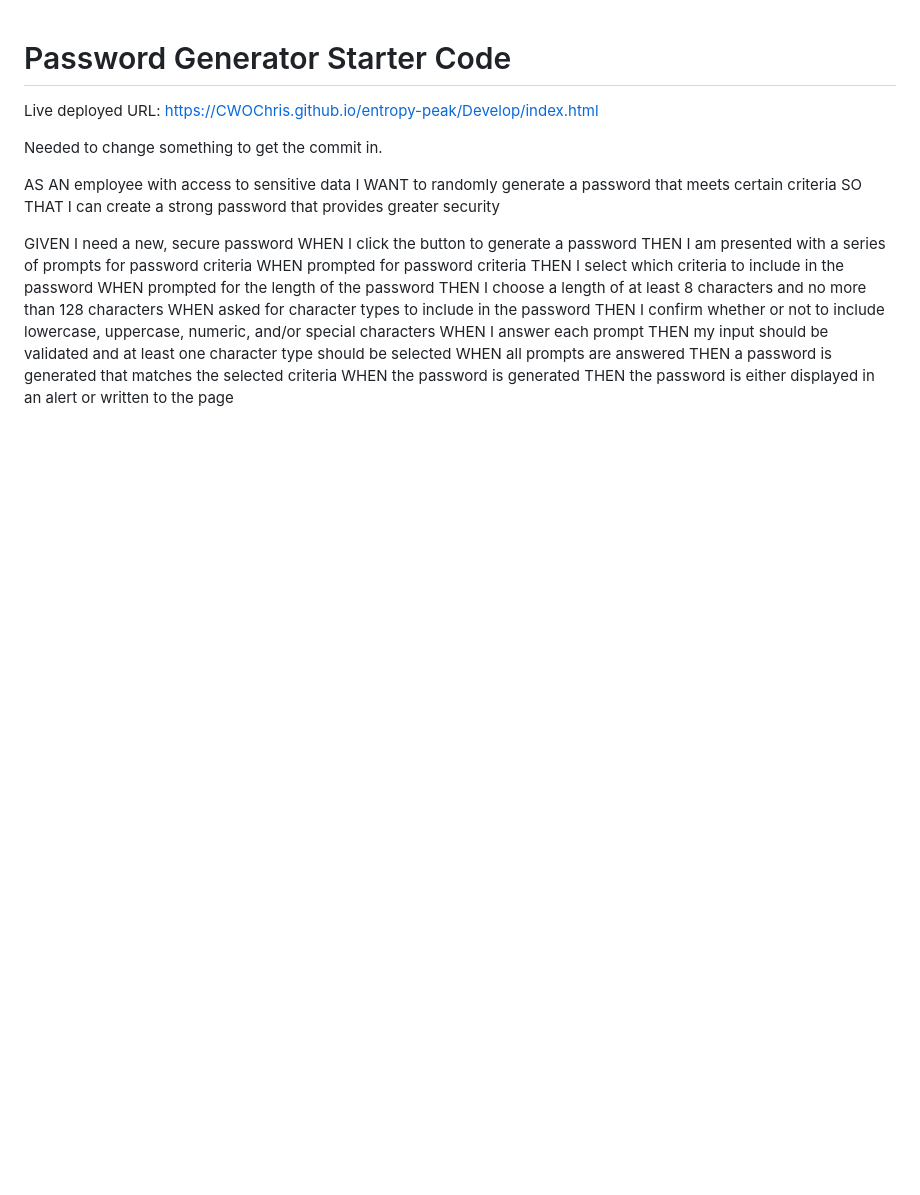
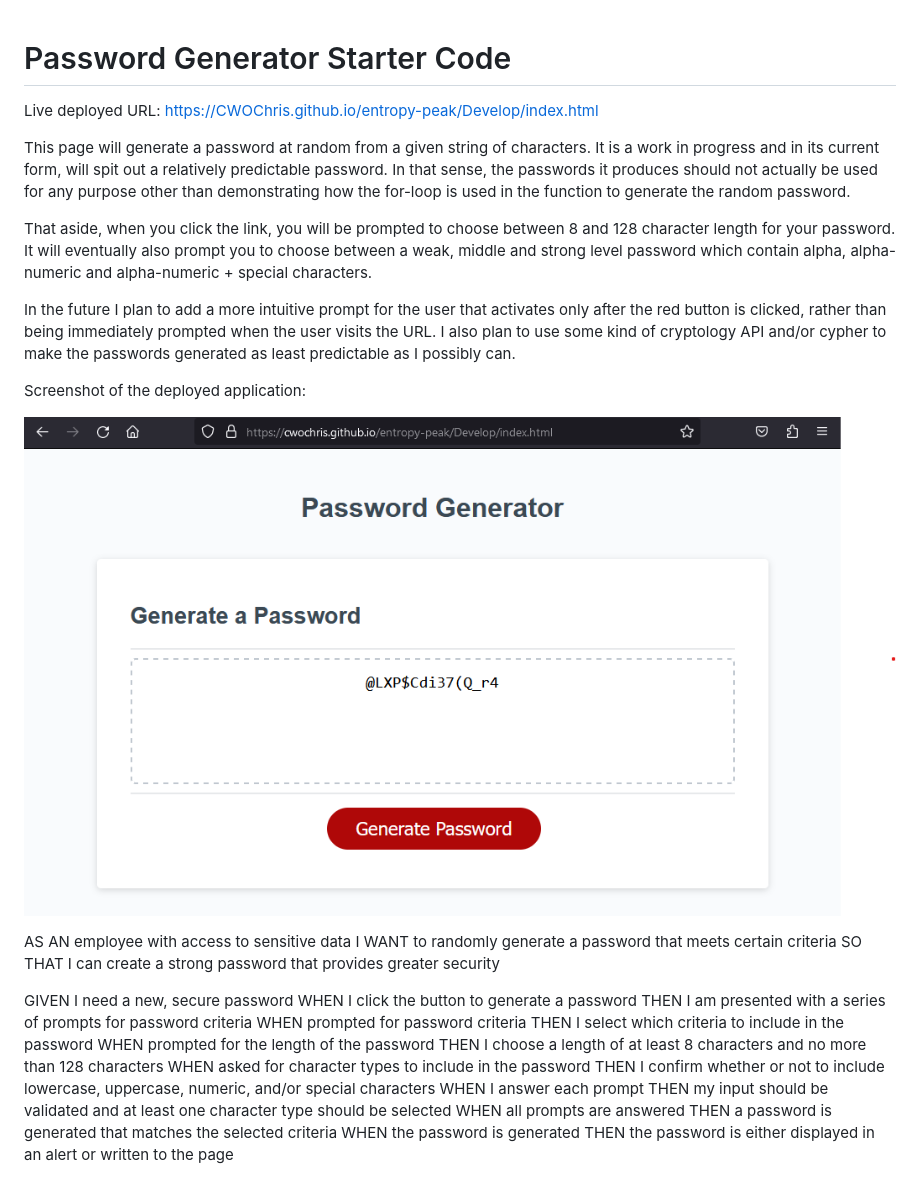
Before and after one commit to CWOChris/entropy-peak, a Markdown page: README.md, the part around the change. Drawn GitHub-style; pictures changed too: image.png (added); blank space fills up the shorter version.

Commit message:
wrote up my readme file and added the screen shot to the repo

```diff
--- a/README.md
+++ b/README.md
@@ -2,14 +2,15 @@
 
 Live deployed URL: https://CWOChris.github.io/entropy-peak/Develop/index.html
 
+This page will generate a password at random from a given string of characters.  It is a work in progress and in its current form, will spit out a relatively predictable password.  In that sense, the passwords it produces should not actually be used for any purpose other than demonstrating how the for-loop is used in the function to generate the random password.
 
+That aside, when you click the link, you will be prompted to choose between 8 and 128 character length for your password.  It will eventually also prompt you to choose between a weak, middle and strong level password which contain alpha, alpha-numeric and alpha-numeric + special characters.
 
+In the future I plan to add a more intuitive prompt for the user that activates only after the red button is clicked, rather than being immediately prompted when the user visits the URL.  I also plan to use some kind of cryptology API and/or cypher to make the passwords generated as least predictable as I possibly can.
 
+Screenshot of the deployed application:
 
-Needed to change something to get the commit in.
-
-
-
+![Screen shot of my password generator](image.png)
 
 AS AN employee with access to sensitive data
 I WANT to randomly generate a password that meets certain criteria
```
Also changed, not shown: Develop/assets/img/Screenshot 2023-09-25 182623.png (added).
